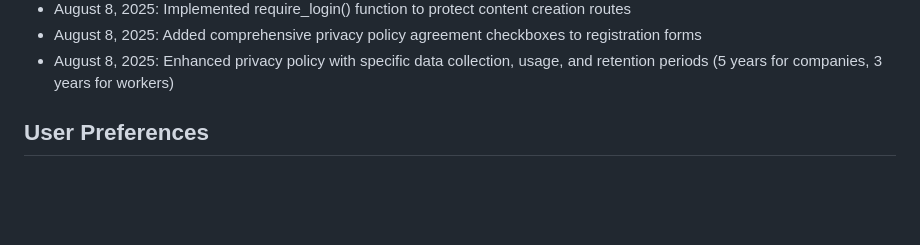
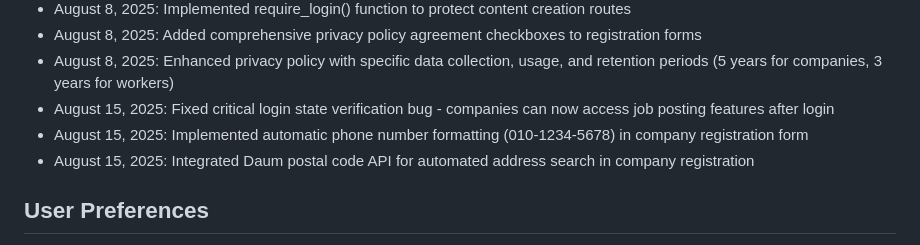
Before and after one commit to chunja07/MovingBridge, a Markdown page: replit.md, the part around the change. Rendered like a GitHub page; blank space fills up the shorter version.

Commit message:
Fix login issues and improve company registration with address lookup
Fix critical login bug enabling companies to access job posting features, implement phone number formatting, and integrate Daum postal code API for address search in company registration.

Replit-Commit-Author: Agent
Replit-Commit-Session-Id: 0f8dae57-bfae-4d91-bc04-a7b4eaf506f1
Replit-Commit-Checkpoint-Type: full_checkpoint
Replit-Commit-Screenshot-Url: https://storage.googleapis.com/screenshot-production-us-central1/f03fd319-b2ac-458b-ba6e-ce1261aad4c0/0f8dae57-bfae-4d91-bc04-a7b4eaf506f1/1MZZEIu

```diff
--- a/replit.md
+++ b/replit.md
@@ -115,6 +115,9 @@ Recent Changes:
 - August 8, 2025: Implemented require_login() function to protect content creation routes
 - August 8, 2025: Added comprehensive privacy policy agreement checkboxes to registration forms
 - August 8, 2025: Enhanced privacy policy with specific data collection, usage, and retention periods (5 years for companies, 3 years for workers)
+- August 15, 2025: Fixed critical login state verification bug - companies can now access job posting features after login
+- August 15, 2025: Implemented automatic phone number formatting (010-1234-5678) in company registration form
+- August 15, 2025: Integrated Daum postal code API for automated address search in company registration
 
 ## User Preferences
 
```
